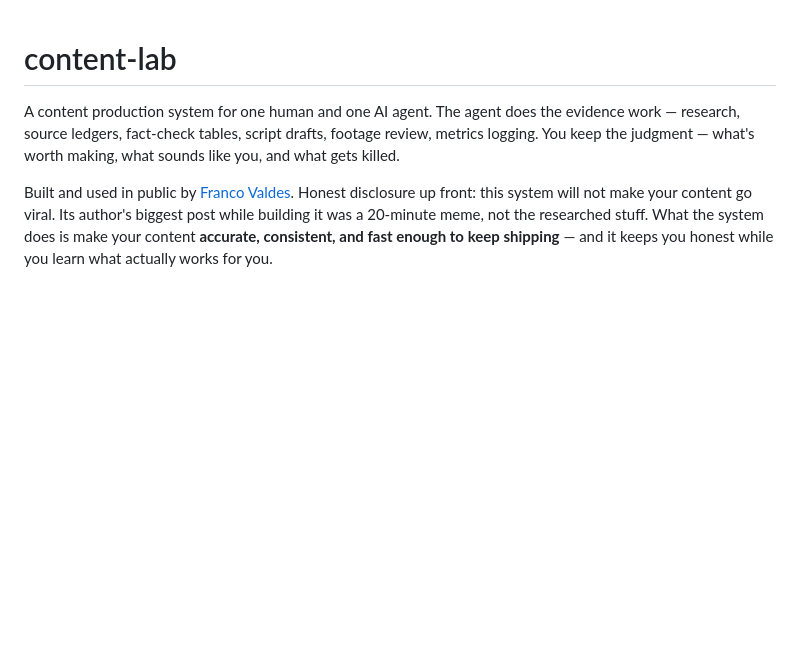
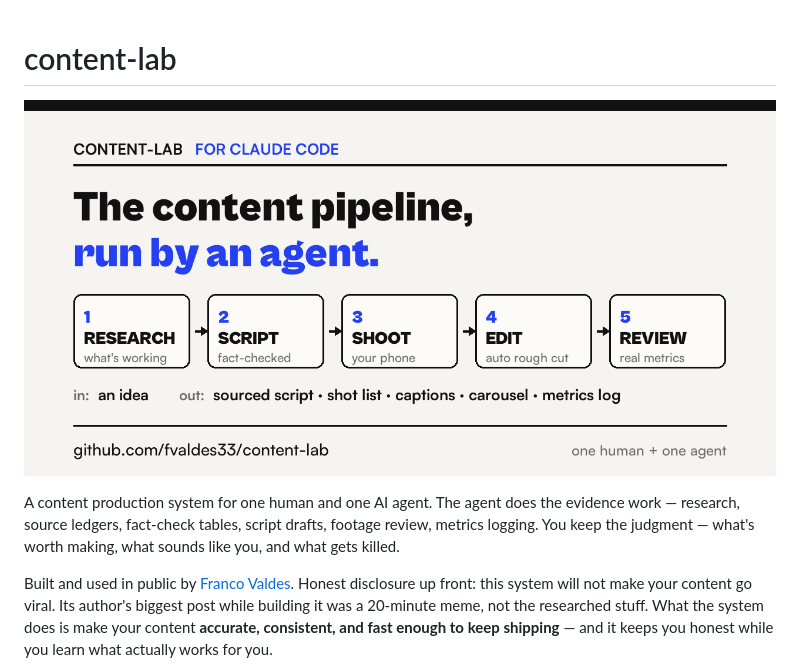
Before and after one commit to fvaldes33/content-lab, a Markdown page: README.md, the part around the change. Drawn GitHub-style; blank space fills up the shorter version.

Commit message:
Show social preview card as README banner

```diff
--- a/README.md
+++ b/README.md
@@ -1,4 +1,6 @@
 # content-lab
+
+![content-lab: the content pipeline, run by an agent](.github/social-preview.png)
 
 A content production system for one human and one AI agent. The agent does the evidence work — research, source ledgers, fact-check tables, script drafts, footage review, metrics logging. You keep the judgment — what's worth making, what sounds like you, and what gets killed.
 
```
